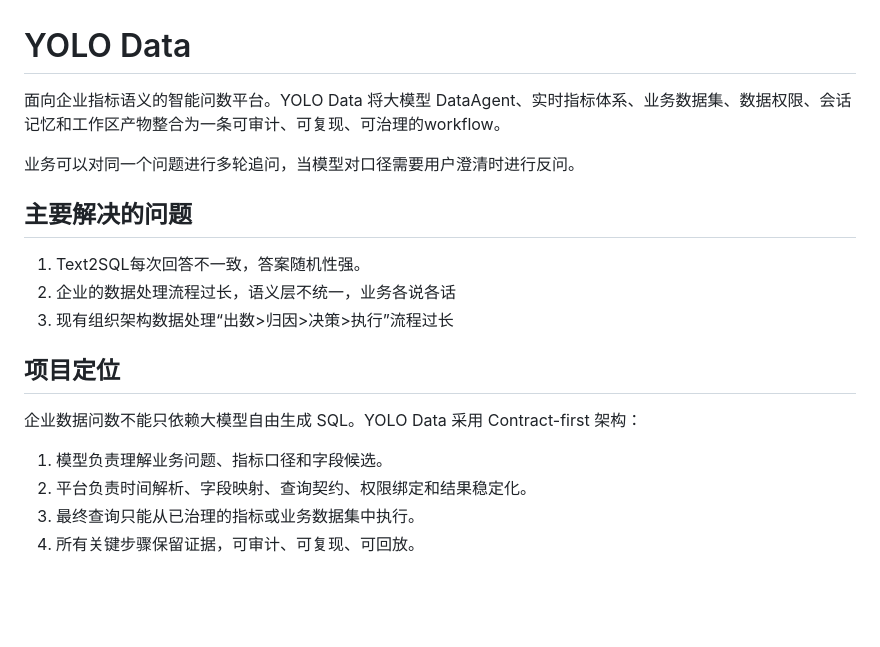
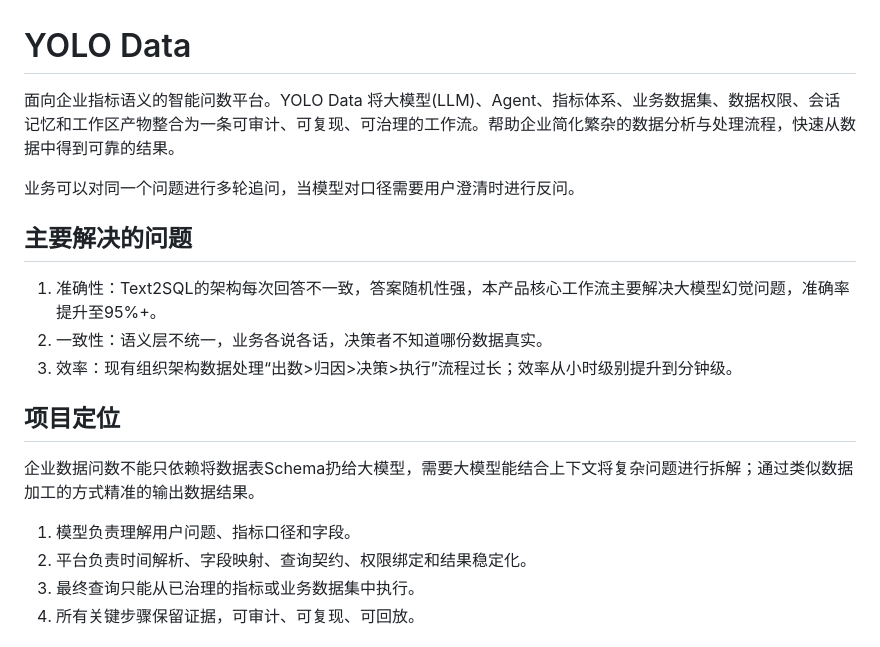
Before and after one commit to xiaour/yolo-data, a Markdown page: README.md, the part around the change. Drawn GitHub-style; blank space fills up the shorter version.

Commit message:
修改Readme

```diff
--- a/README.md
+++ b/README.md
@@ -1,20 +1,20 @@
 # YOLO Data
 
-面向企业指标语义的智能问数平台。YOLO Data 将大模型 DataAgent、实时指标体系、业务数据集、数据权限、会话记忆和工作区产物整合为一条可审计、可复现、可治理的workflow。
+面向企业指标语义的智能问数平台。YOLO Data 将大模型(LLM)、Agent、指标体系、业务数据集、数据权限、会话记忆和工作区产物整合为一条可审计、可复现、可治理的工作流。帮助企业简化繁杂的数据分析与处理流程，快速从数据中得到可靠的结果。
 
 业务可以对同一个问题进行多轮追问，当模型对口径需要用户澄清时进行反问。
 
 ## 主要解决的问题
 
-1. Text2SQL每次回答不一致，答案随机性强。
-2. 企业的数据处理流程过长，语义层不统一，业务各说各话
-3. 现有组织架构数据处理“出数>归因>决策>执行”流程过长
+1. 准确性：Text2SQL的架构每次回答不一致，答案随机性强，本产品核心工作流主要解决大模型幻觉问题，准确率提升至95%+。
+2. 一致性：语义层不统一，业务各说各话，决策者不知道哪份数据真实。
+3. 效率：现有组织架构数据处理“出数>归因>决策>执行”流程过长；效率从小时级别提升到分钟级。
 
 ## 项目定位
 
-企业数据问数不能只依赖大模型自由生成 SQL。YOLO Data 采用 Contract-first 架构：
+企业数据问数不能只依赖将数据表Schema扔给大模型，需要大模型能结合上下文将复杂问题进行拆解；通过类似数据加工的方式精准的输出数据结果。
 
-1. 模型负责理解业务问题、指标口径和字段候选。
+1. 模型负责理解用户问题、指标口径和字段。
 2. 平台负责时间解析、字段映射、查询契约、权限绑定和结果稳定化。
 3. 最终查询只能从已治理的指标或业务数据集中执行。
 4. 所有关键步骤保留证据，可审计、可复现、可回放。
```
